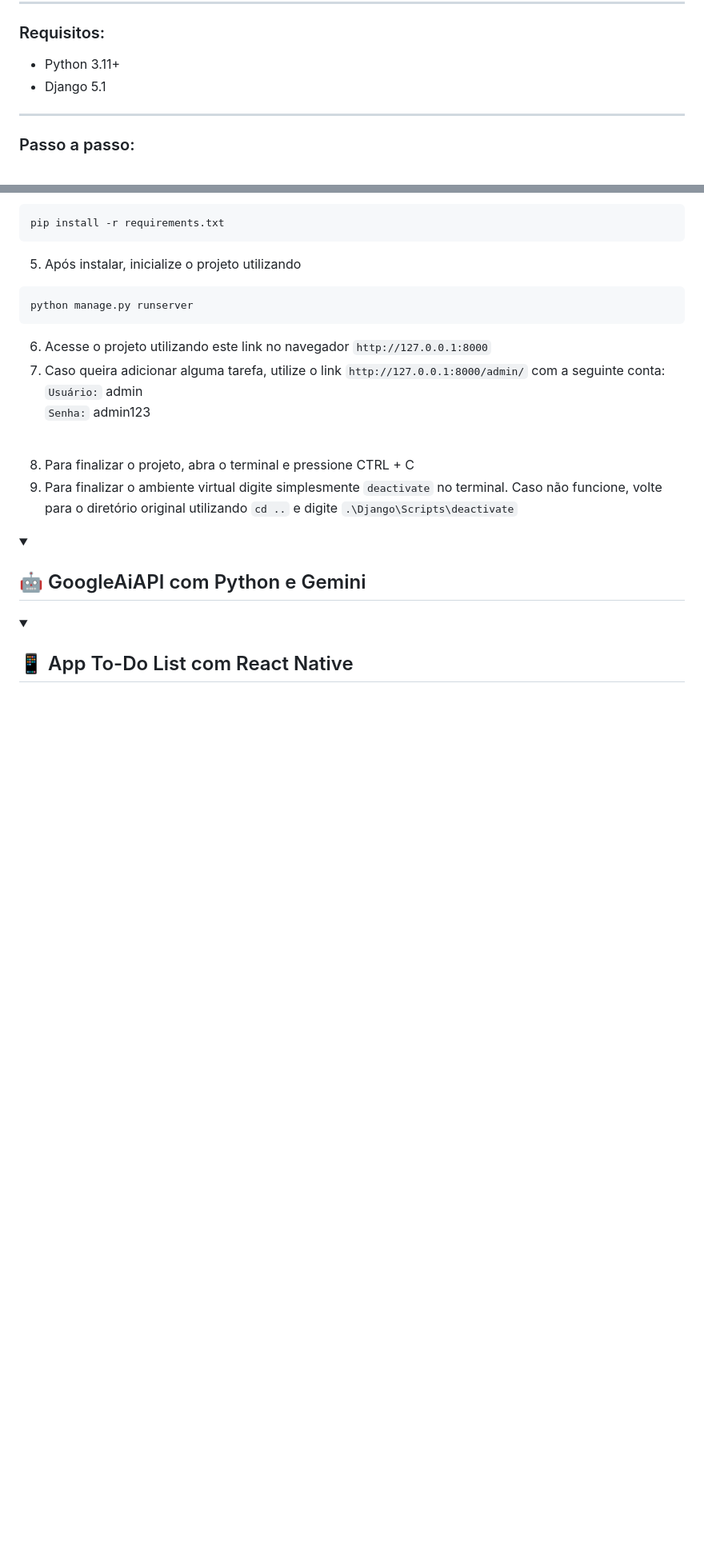
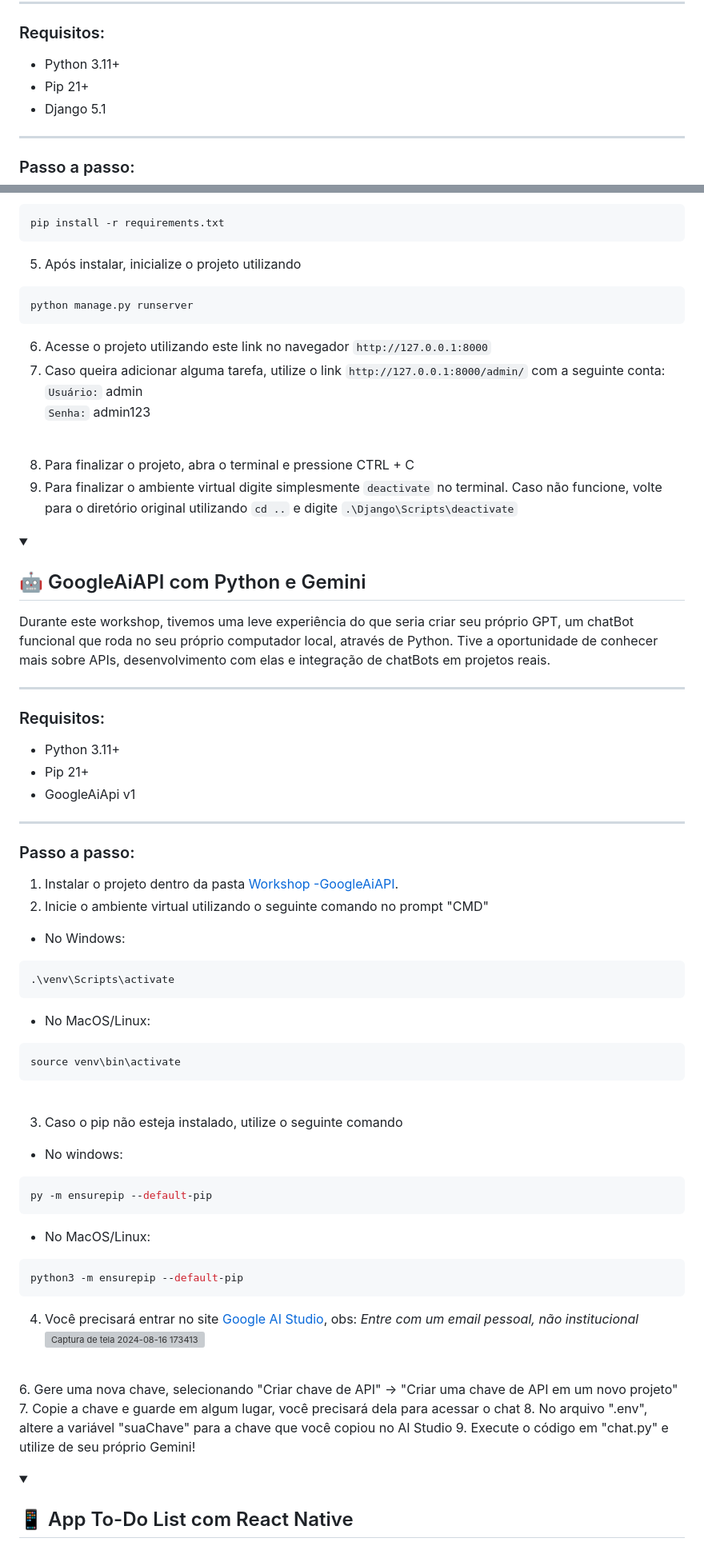
Before and after one commit to vb-santos/cesar-bytelab-2024, a Markdown page: README.md, 2 parts joined by grey strips. Shown: that part at 80% size. GitHub-like rendering; folded sections open; blank space fills up the shorter version; grey boxes are pictures that could not be loaded.

````diff
--- a/README.md
+++ b/README.md
@@ -54,6 +54,7 @@ Abaixo segue descrição dos projetos desenvolvidos durante os workshops.
   ---
   ### Requisitos:
   - Python 3.11+
+  - Pip 21+
   - Django 5.1
 
   ---
@@ -104,6 +105,49 @@ Abaixo segue descrição dos projetos desenvolvidos durante os workshops.
 
 <details>
   <summary><h2>🤖 GoogleAiAPI com Python e Gemini</h2></summary>
+
+  Durante este workshop, tivemos uma leve experiência do que seria criar seu próprio GPT, um chatBot funcional que roda no seu próprio computador local, através de Python. Tive a oportunidade de conhecer mais sobre APIs, desenvolvimento com elas e integração de chatBots em projetos reais.
+
+  ---
+  ### Requisitos:
+  - Python 3.11+
+  - Pip 21+
+  - GoogleAiApi v1
+
+  ---
+  ### Passo a passo:
+  1. Instalar o projeto dentro da pasta [Workshop -GoogleAiAPI](https://github.com/victorb-s/CESAR-ByteLab-2024/tree/87e411613ad1bc53ccb5b170b15f5cc0c3a3017d/Workshop%20-%20GoogleAiAPI).
+  2. Inicie o ambiente virtual utilizando o seguinte comando no prompt "CMD"
+
+  - No Windows:
+  ```bash
+  .\venv\Scripts\activate
+  ```
+  - No MacOS/Linux:
+  ```bash
+  source venv\bin\activate
+  ```
+  <br>
+
+  3. Caso o pip não esteja instalado, utilize o seguinte comando
+
+  - No windows:
+  ```bash
+  py -m ensurepip --default-pip
+  ```
+  - No MacOS/Linux:
+  ```bash
+  python3 -m ensurepip --default-pip
+  ```
+
+  4. Você precisará entrar no site [Google AI Studio](https://aistudio.google.com/), obs: *Entre com um email pessoal, não institucional*
+  ![Captura de tela 2024-08-16 173413](https://github.com/user-attachments/assets/707c3b70-0493-4819-a405-cf198b9694b5)
+
+  <br>
+  6. Gere uma nova chave, selecionando "Criar chave de API" -> "Criar uma chave de API em um novo projeto"
+  7. Copie a chave e guarde em algum lugar, você precisará dela para acessar o chat
+  8. No arquivo ".env", altere a variável "suaChave" para a chave que você copiou no AI Studio
+  9. Execute o código em "chat.py" e utilize de seu próprio Gemini!
 </details>
 
 <details>
````
